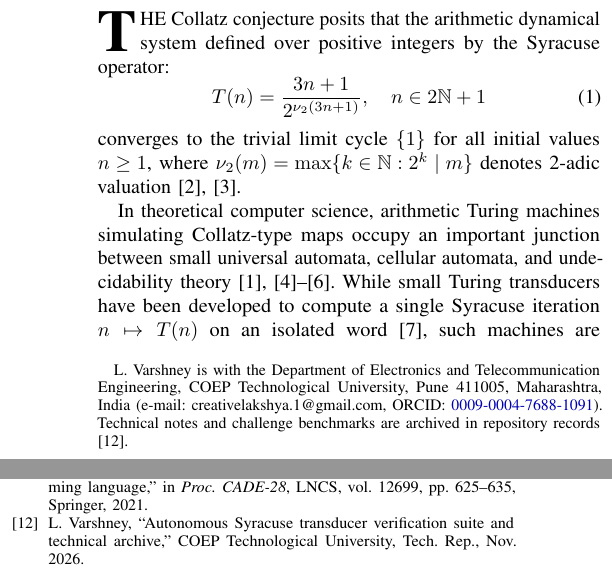
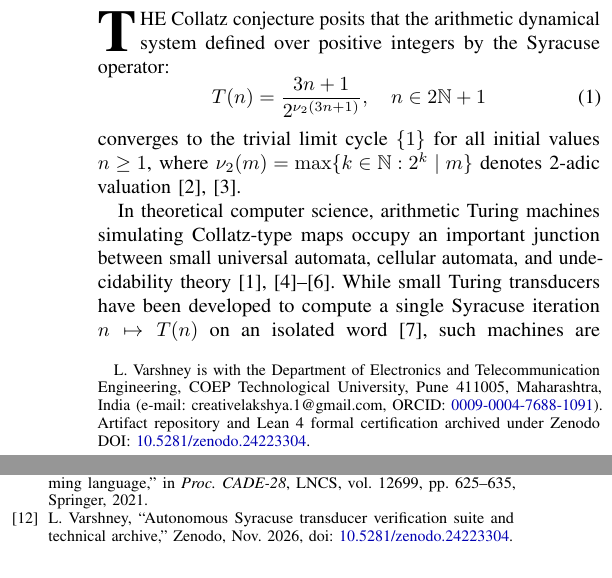
Before and after one commit to lakshyaV-rshney/syracuse-turing-vectorised, a LaTeX paper (paper/syracuse_cyclic_array.tex): two parts of the columns of pages 1 and 4 of 4, joined at a grey line, cut so that both start at the same text. Compiled offline with pdfLaTeX.

Commit message:
docs: integrate permanent Zenodo DOI badge and recompile IEEE manuscript

```diff
--- a/paper/syracuse_cyclic_array.tex
+++ b/paper/syracuse_cyclic_array.tex
@@ -40,7 +40,7 @@
 \title{Autonomous Multi-Trajectory Syracuse Transducers: Collision-Free Tape Architectures, Drift Invariants, and Asymptotic Soliton Arrays}
 
 \author{Lakshya~Varshney\hspace{0.55em}\raisebox{-0.1ex}{\scalebox{1.18}{\orcidlink{0009-0004-7688-1091}}}\hspace{0.45em}\href{mailto:creativelakshya.1@gmail.com}{\raisebox{0.05ex}{\scalebox{0.75}{\color{black!50}\faEnvelope}}}%
-\thanks{L. Varshney is with the Department of Electronics and Telecommunication Engineering, COEP Technological University, Pune 411005, Maharashtra, India (e-mail: creativelakshya.1@gmail.com, ORCID: \href{https://orcid.org/0009-0004-7688-1091}{0009-0004-7688-1091}). Technical notes and challenge benchmarks are archived in repository records \cite{varshney2026notes}.}}
+\thanks{L. Varshney is with the Department of Electronics and Telecommunication Engineering, COEP Technological University, Pune 411005, Maharashtra, India (e-mail: creativelakshya.1@gmail.com, ORCID: \href{https://orcid.org/0009-0004-7688-1091}{0009-0004-7688-1091}). Artifact repository and Lean 4 formal certification archived under Zenodo DOI: \href{https://doi.org/10.5281/zenodo.24223304}{10.5281/zenodo.24223304}.}}
 
 \maketitle
 
@@ -417,7 +417,7 @@ S.~Wolfram, \emph{A New Kind of Science}. Champaign, IL: Wolfram Media, 2002.
 L.~de Moura and S.~Ullrich, ``The Lean 4 theorem prover and programming language,'' in \emph{Proc. CADE-28}, LNCS, vol. 12699, pp. 625--635, Springer, 2021.
 
 \bibitem{varshney2026notes}
-L.~Varshney, ``Autonomous Syracuse transducer verification suite and technical archive,'' COEP Technological University, Tech. Rep., Nov. 2026.
+L.~Varshney, ``Autonomous Syracuse transducer verification suite and technical archive,'' Zenodo, Nov. 2026, doi: \href{https://doi.org/10.5281/zenodo.24223304}{10.5281/zenodo.24223304}.
 \end{thebibliography}
 
 \end{document}
```
Also changed, not shown: README.md, paper/syracuse_cyclic_array.pdf, 1 other file.
